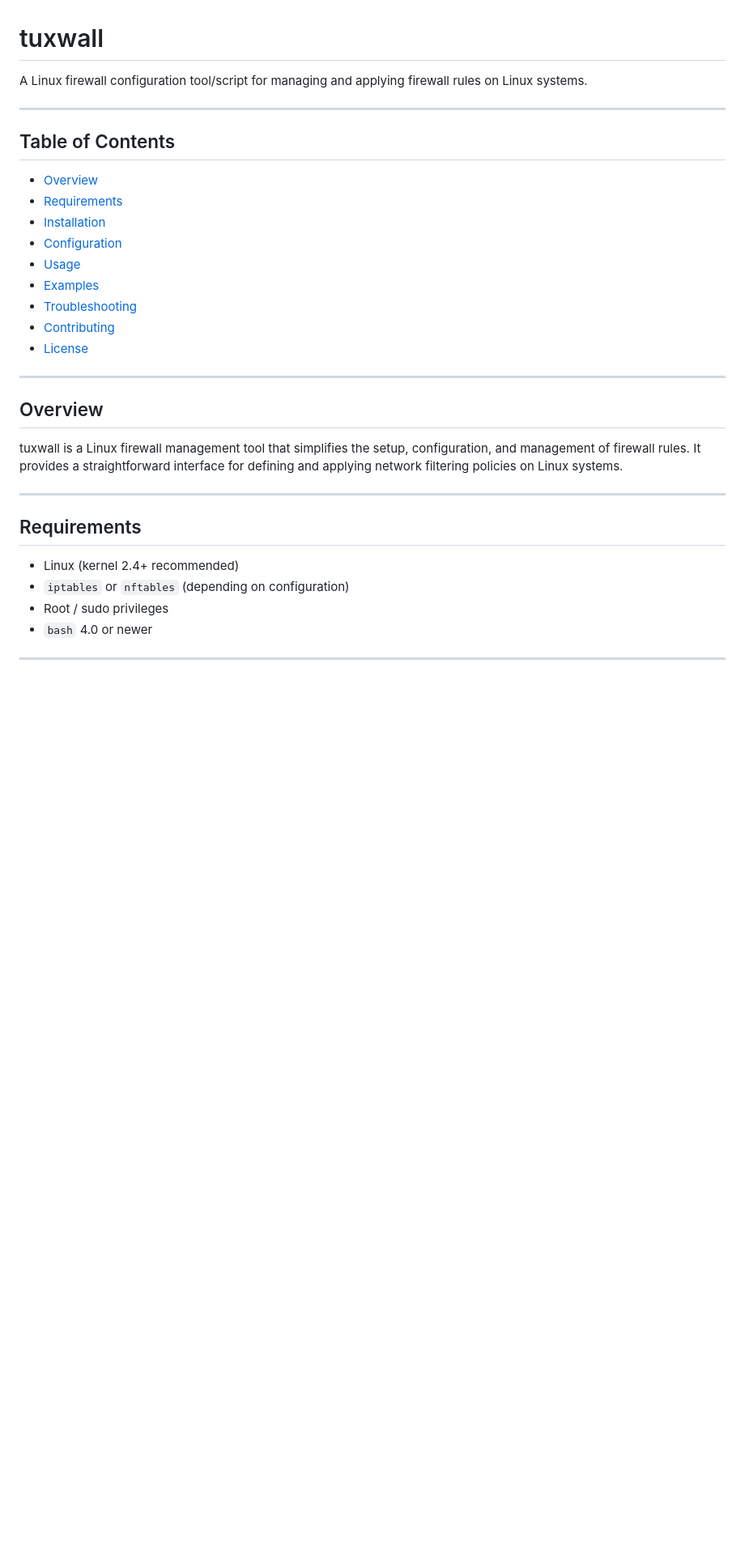
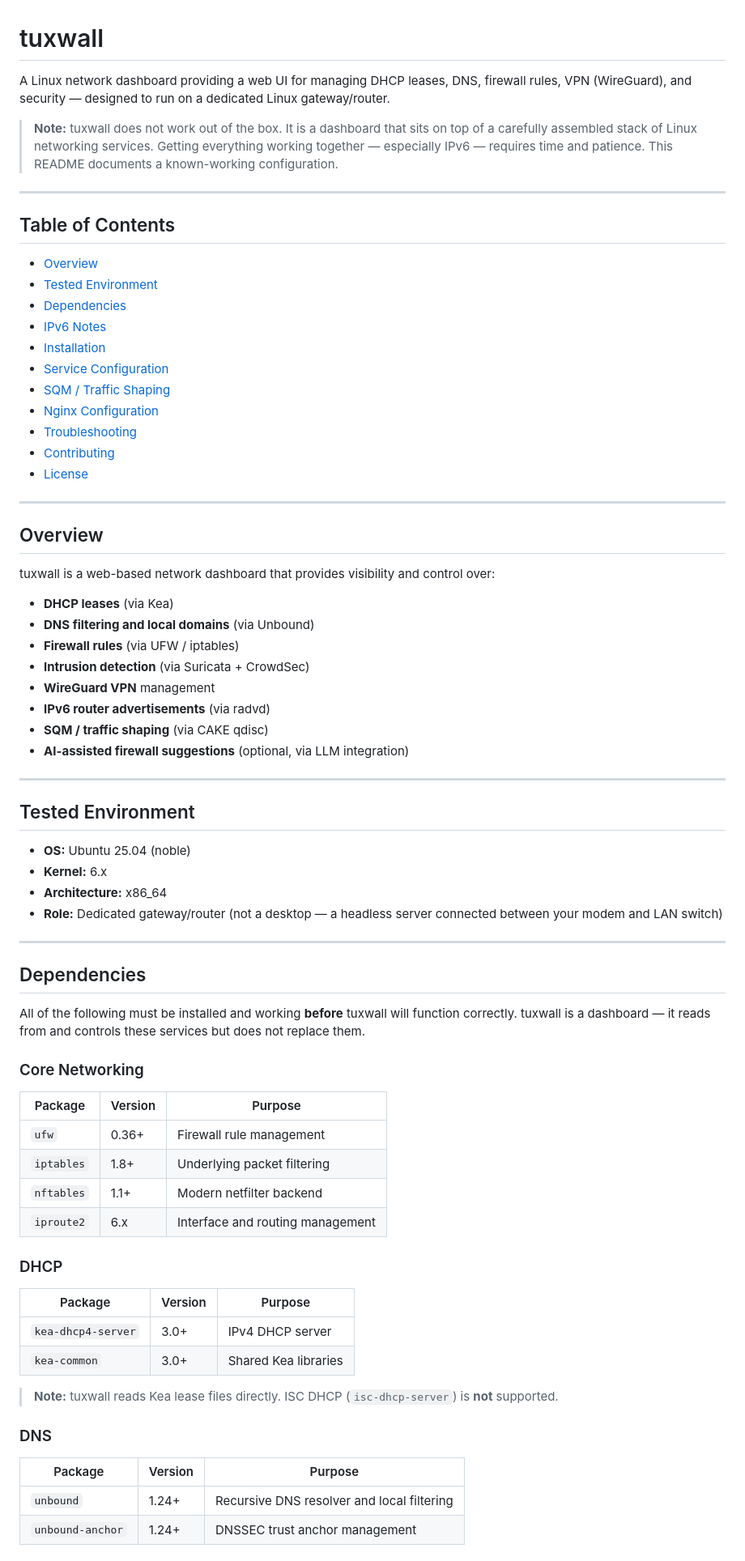
Before and after one commit to rezzonance/tuxwall, a Markdown page: README.md, the part around one of its changes. Shown at 81% size. Drawn GitHub-style; blank space fills up the shorter version.

```diff
--- a/README.md
+++ b/README.md
@@ -1,17 +1,21 @@
 # tuxwall
 
-A Linux firewall configuration tool/script for managing and applying firewall rules on Linux systems.
+A Linux network dashboard providing a web UI for managing DHCP leases, DNS, firewall rules, VPN (WireGuard), and security — designed to run on a dedicated Linux gateway/router.
+
+> **Note:** tuxwall does not work out of the box. It is a dashboard that sits on top of a carefully assembled stack of Linux networking services. Getting everything working together — especially IPv6 — requires time and patience. This README documents a known-working configuration.
 
 ---
 
 ## Table of Contents
 
 - [Overview](#overview)
-- [Requirements](#requirements)
+- [Tested Environment](#tested-environment)
+- [Dependencies](#dependencies)
+- [IPv6 Notes](#ipv6-notes)
 - [Installation](#installation)
-- [Configuration](#configuration)
-- [Usage](#usage)
-- [Examples](#examples)
+- [Service Configuration](#service-configuration)
+- [SQM / Traffic Shaping](#sqm--traffic-shaping)
+- [Nginx Configuration](#nginx-configuration)
 - [Troubleshooting](#troubleshooting)
 - [Contributing](#contributing)
 - [License](#license)
@@ -20,13 +24,54 @@ A Linux firewall configuration tool/script for managing and applying firewall ru
 
 ## Overview
 
-tuxwall is a Linux firewall management tool that simplifies the setup, configuration, and management of firewall rules. It provides a straightforward interface for defining and applying network filtering policies on Linux systems.
+tuxwall is a web-based network dashboard that provides visibility and control over:
+
+- **DHCP leases** (via Kea)
+- **DNS filtering and local domains** (via Unbound)
+- **Firewall rules** (via UFW / iptables)
+- **Intrusion detection** (via Suricata + CrowdSec)
+- **WireGuard VPN** management
+- **IPv6 router advertisements** (via radvd)
+- **SQM / traffic shaping** (via CAKE qdisc)
+- **AI-assisted firewall suggestions** (optional, via LLM integration)
 
 ---
 
-## Requirements
+## Tested Environment
 
-- Linux (kernel 2.4+ recommended)
-- `iptables` or `nftables` (depending on configuration)
-- Root / sudo privileges
-- `bash` 4.0 or newer
+- **OS:** Ubuntu 25.04 (noble)
+- **Kernel:** 6.x
+- **Architecture:** x86_64
+- **Role:** Dedicated gateway/router (not a desktop — a headless server connected between your modem and LAN switch)
+
+---
+
+## Dependencies
+
+All of the following must be installed and working **before** tuxwall will function correctly. tuxwall is a dashboard — it reads from and controls these services but does not replace them.
+
+### Core Networking
+
+| Package | Version | Purpose |
+|---|---|---|
+| `ufw` | 0.36+ | Firewall rule management |
+| `iptables` | 1.8+ | Underlying packet filtering |
+| `nftables` | 1.1+ | Modern netfilter backend |
+| `iproute2` | 6.x | Interface and routing management |
+
+### DHCP
+
+| Package | Version | Purpose |
+|---|---|---|
+| `kea-dhcp4-server` | 3.0+ | IPv4 DHCP server |
+| `kea-common` | 3.0+ | Shared Kea libraries |
+
+> **Note:** tuxwall reads Kea lease files directly. ISC DHCP (`isc-dhcp-server`) is **not** supported.
+
+### DNS
+
+| Package | Version | Purpose |
+|---|---|---|
+| `unbound` | 1.24+ | Recursive DNS resolver and local filtering |
+| `unbound-anchor` | 1.24+ | DNSSEC trust anchor management |
+
```
Also changed, not shown: other parts of README.md (+178 -110 lines).
